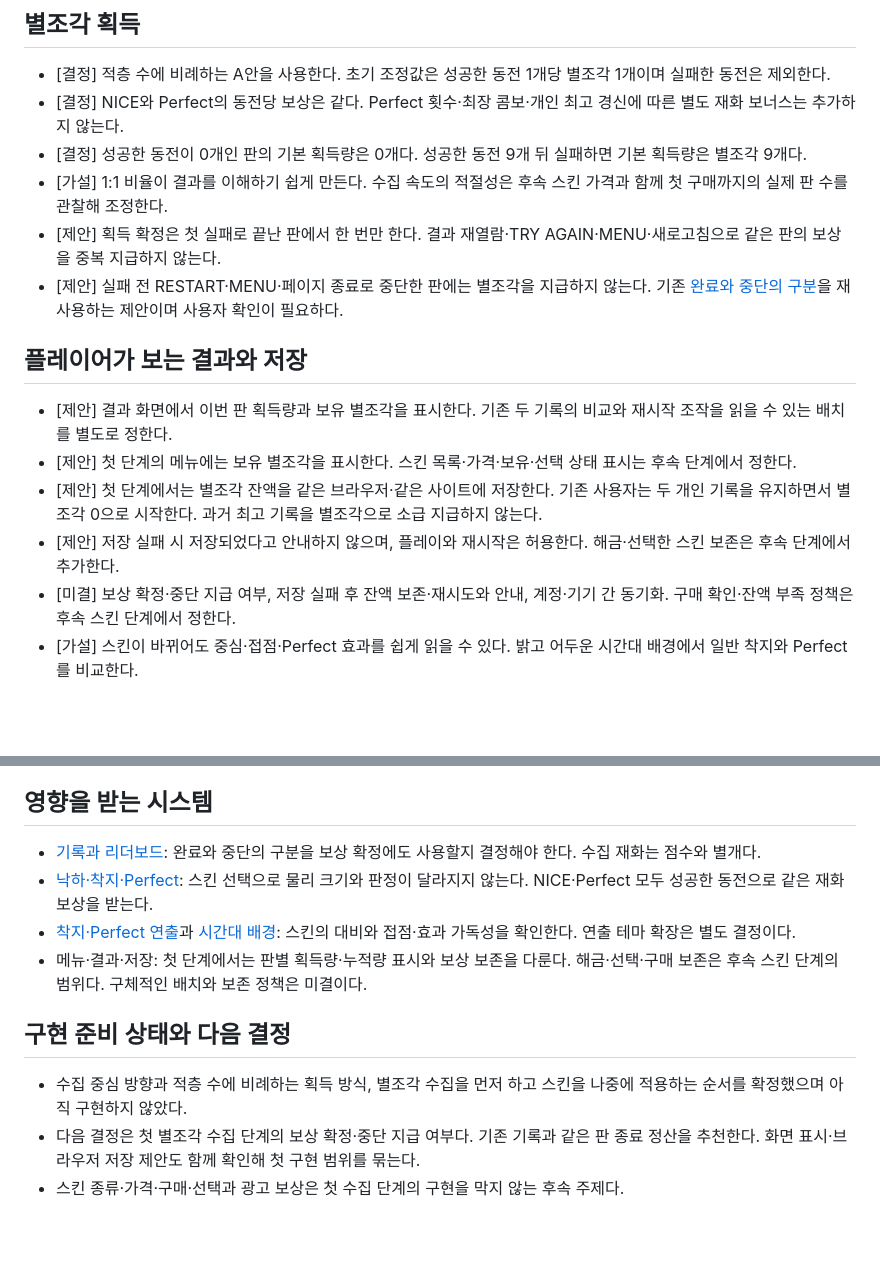
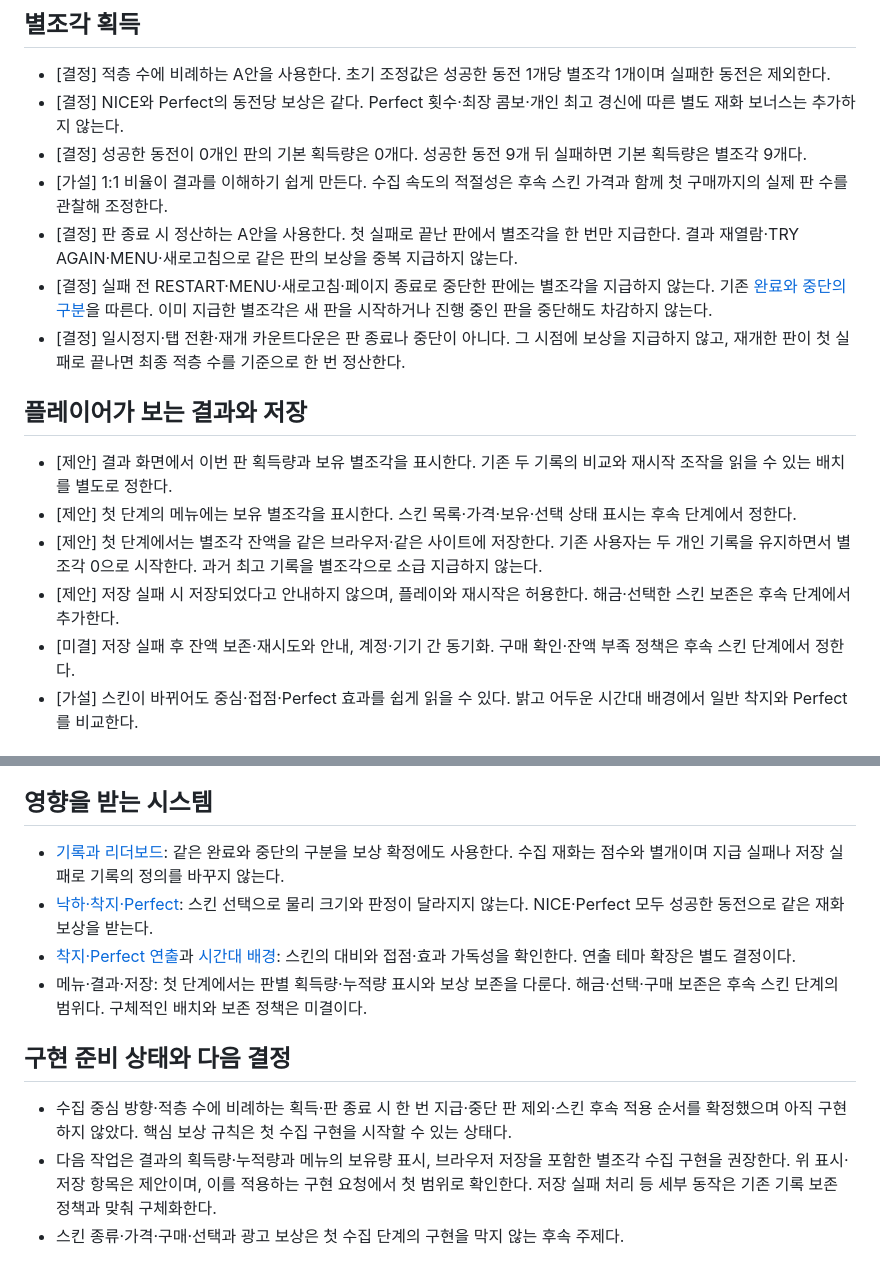
Before and after one commit to harpuria/coin-tower, a Markdown page: docs/design/economy.md, 2 parts joined by grey strips. GitHub-like rendering; blank space fills up the shorter version.

Commit message:
Define shard awards on completed runs only

```diff
--- a/docs/design/economy.md
+++ b/docs/design/economy.md
@@ -23,8 +23,9 @@
 - [결정] NICE와 Perfect의 동전당 보상은 같다. Perfect 횟수·최장 콤보·개인 최고 경신에 따른 별도 재화 보너스는 추가하지 않는다.
 - [결정] 성공한 동전이 0개인 판의 기본 획득량은 0개다. 성공한 동전 9개 뒤 실패하면 기본 획득량은 별조각 9개다.
 - [가설] 1:1 비율이 결과를 이해하기 쉽게 만든다. 수집 속도의 적절성은 후속 스킨 가격과 함께 첫 구매까지의 실제 판 수를 관찰해 조정한다.
-- [제안] 획득 확정은 첫 실패로 끝난 판에서 한 번만 한다. 결과 재열람·TRY AGAIN·MENU·새로고침으로 같은 판의 보상을 중복 지급하지 않는다.
-- [제안] 실패 전 RESTART·MENU·페이지 종료로 중단한 판에는 별조각을 지급하지 않는다. 기존 [완료와 중단의 구분](records.md#기록-확정과-보존)을 재사용하는 제안이며 사용자 확인이 필요하다.
+- [결정] 판 종료 시 정산하는 A안을 사용한다. 첫 실패로 끝난 판에서 별조각을 한 번만 지급한다. 결과 재열람·TRY AGAIN·MENU·새로고침으로 같은 판의 보상을 중복 지급하지 않는다.
+- [결정] 실패 전 RESTART·MENU·새로고침·페이지 종료로 중단한 판에는 별조각을 지급하지 않는다. 기존 [완료와 중단의 구분](records.md#기록-확정과-보존)을 따른다. 이미 지급한 별조각은 새 판을 시작하거나 진행 중인 판을 중단해도 차감하지 않는다.
+- [결정] 일시정지·탭 전환·재개 카운트다운은 판 종료나 중단이 아니다. 그 시점에 보상을 지급하지 않고, 재개한 판이 첫 실패로 끝나면 최종 적층 수를 기준으로 한 번 정산한다.
 
 ## 플레이어가 보는 결과와 저장
 
@@ -32,7 +33,7 @@
 - [제안] 첫 단계의 메뉴에는 보유 별조각을 표시한다. 스킨 목록·가격·보유·선택 상태 표시는 후속 단계에서 정한다.
 - [제안] 첫 단계에서는 별조각 잔액을 같은 브라우저·같은 사이트에 저장한다. 기존 사용자는 두 개인 기록을 유지하면서 별조각 0으로 시작한다. 과거 최고 기록을 별조각으로 소급 지급하지 않는다.
 - [제안] 저장 실패 시 저장되었다고 안내하지 않으며, 플레이와 재시작은 허용한다. 해금·선택한 스킨 보존은 후속 단계에서 추가한다.
-- [미결] 보상 확정·중단 지급 여부, 저장 실패 후 잔액 보존·재시도와 안내, 계정·기기 간 동기화. 구매 확인·잔액 부족 정책은 후속 스킨 단계에서 정한다.
+- [미결] 저장 실패 후 잔액 보존·재시도와 안내, 계정·기기 간 동기화. 구매 확인·잔액 부족 정책은 후속 스킨 단계에서 정한다.
 - [가설] 스킨이 바뀌어도 중심·접점·Perfect 효과를 쉽게 읽을 수 있다. 밝고 어두운 시간대 배경에서 일반 착지와 Perfect를 비교한다.
 
 ## 향후 보상형 광고
@@ -44,13 +45,13 @@
 
 ## 영향을 받는 시스템
 
-- [기록과 리더보드](records.md): 완료와 중단의 구분을 보상 확정에도 사용할지 결정해야 한다. 수집 재화는 점수와 별개다.
+- [기록과 리더보드](records.md): 같은 완료와 중단의 구분을 보상 확정에도 사용한다. 수집 재화는 점수와 별개이며 지급 실패나 저장 실패로 기록의 정의를 바꾸지 않는다.
 - [낙하·착지·Perfect](../GAME_DESIGN.md#착지적층실패): 스킨 선택으로 물리 크기와 판정이 달라지지 않는다. NICE·Perfect 모두 성공한 동전으로 같은 재화 보상을 받는다.
 - [착지·Perfect 연출](feedback.md)과 [시간대 배경](backgrounds.md): 스킨의 대비와 접점·효과 가독성을 확인한다. 연출 테마 확장은 별도 결정이다.
 - 메뉴·결과·저장: 첫 단계에서는 판별 획득량·누적량 표시와 보상 보존을 다룬다. 해금·선택·구매 보존은 후속 스킨 단계의 범위다. 구체적인 배치와 보존 정책은 미결이다.
 
 ## 구현 준비 상태와 다음 결정
 
-- 수집 중심 방향과 적층 수에 비례하는 획득 방식, 별조각 수집을 먼저 하고 스킨을 나중에 적용하는 순서를 확정했으며 아직 구현하지 않았다.
-- 다음 결정은 첫 별조각 수집 단계의 보상 확정·중단 지급 여부다. 기존 기록과 같은 판 종료 정산을 추천한다. 화면 표시·브라우저 저장 제안도 함께 확인해 첫 구현 범위를 묶는다.
+- 수집 중심 방향·적층 수에 비례하는 획득·판 종료 시 한 번 지급·중단 판 제외·스킨 후속 적용 순서를 확정했으며 아직 구현하지 않았다. 핵심 보상 규칙은 첫 수집 구현을 시작할 수 있는 상태다.
+- 다음 작업은 결과의 획득량·누적량과 메뉴의 보유량 표시, 브라우저 저장을 포함한 별조각 수집 구현을 권장한다. 위 표시·저장 항목은 제안이며, 이를 적용하는 구현 요청에서 첫 범위로 확인한다. 저장 실패 처리 등 세부 동작은 기존 기록 보존 정책과 맞춰 구체화한다.
 - 스킨 종류·가격·구매·선택과 광고 보상은 첫 수집 단계의 구현을 막지 않는 후속 주제다.
```
Also changed, not shown: docs/IMPLEMENTATION_PLAN.md (+2 -2 lines).
